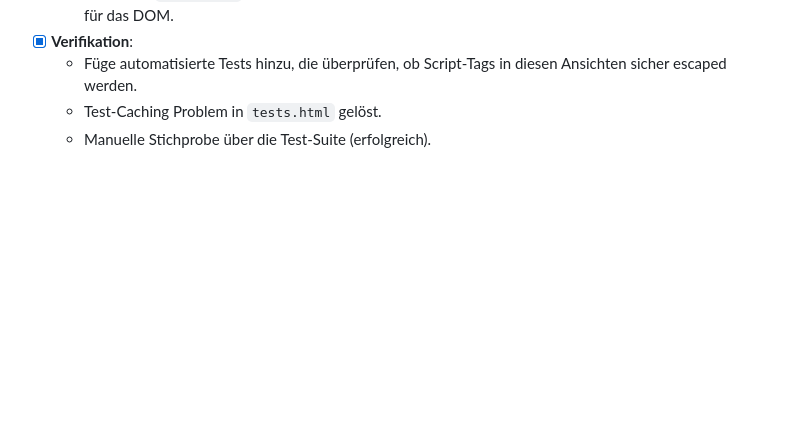
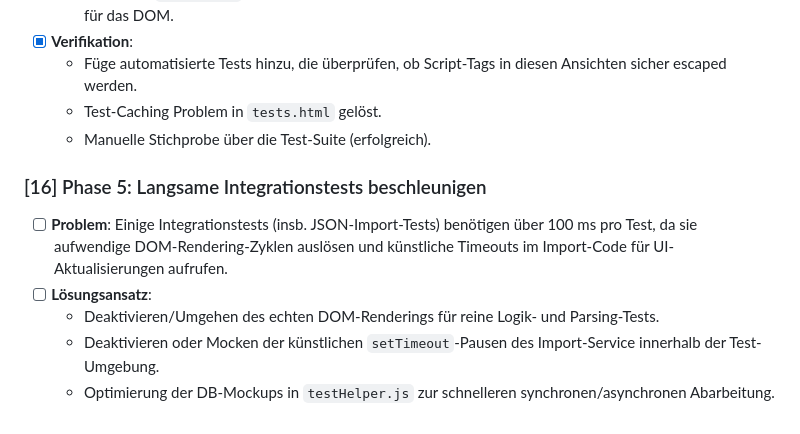
Before and after one commit to phimafusion/comicvault, a Markdown page: TODO.md, the part around the change. Drawn GitHub-style; blank space fills up the shorter version.

Commit message:
Docs: Add Phase 5 (speed up slow integration tests) to TODO.md

```diff
--- a/TODO.md
+++ b/TODO.md
@@ -106,3 +106,10 @@ Diese Liste dient als Notizzettel für zukünftige Aufgaben, Ideen und Refactori
   - Füge automatisierte Tests hinzu, die überprüfen, ob Script-Tags in diesen Ansichten sicher escaped werden.
   - Test-Caching Problem in `tests.html` gelöst.
   - Manuelle Stichprobe über die Test-Suite (erfolgreich).
+
+### [16] Phase 5: Langsame Integrationstests beschleunigen
+- [ ] **Problem**: Einige Integrationstests (insb. JSON-Import-Tests) benötigen über 100 ms pro Test, da sie aufwendige DOM-Rendering-Zyklen auslösen und künstliche Timeouts im Import-Code für UI-Aktualisierungen aufrufen.
+- [ ] **Lösungsansatz**:
+  - Deaktivieren/Umgehen des echten DOM-Renderings für reine Logik- und Parsing-Tests.
+  - Deaktivieren oder Mocken der künstlichen `setTimeout`-Pausen des Import-Service innerhalb der Test-Umgebung.
+  - Optimierung der DB-Mockups in `testHelper.js` zur schnelleren synchronen/asynchronen Abarbeitung.
```
